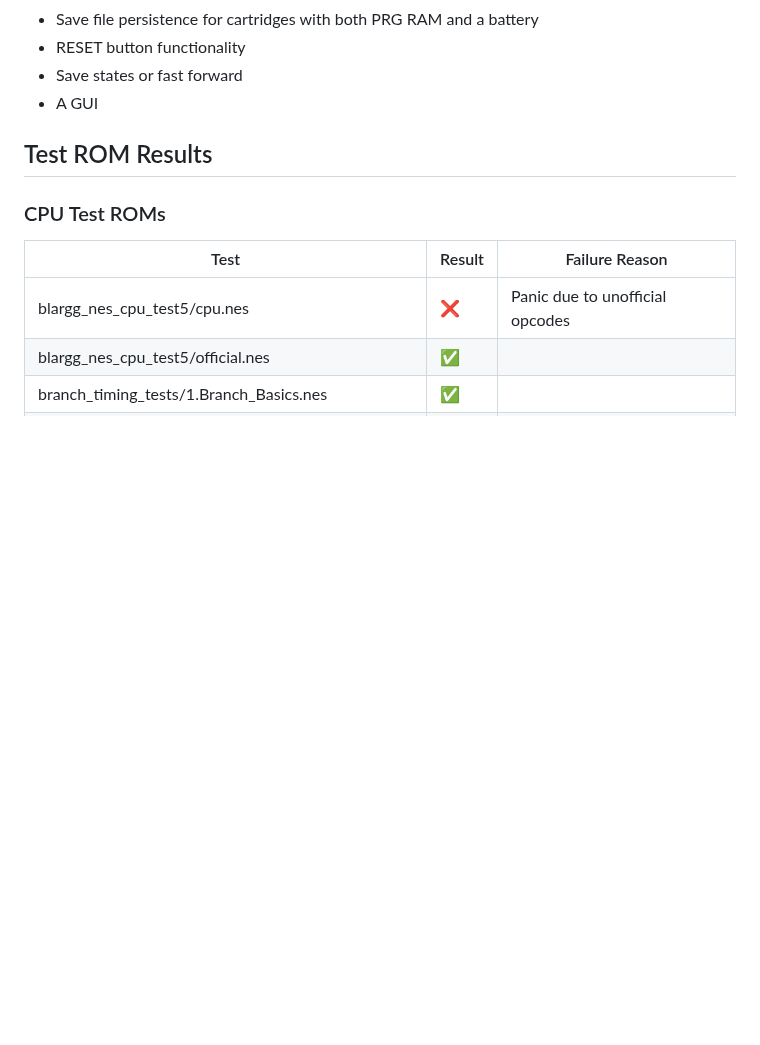
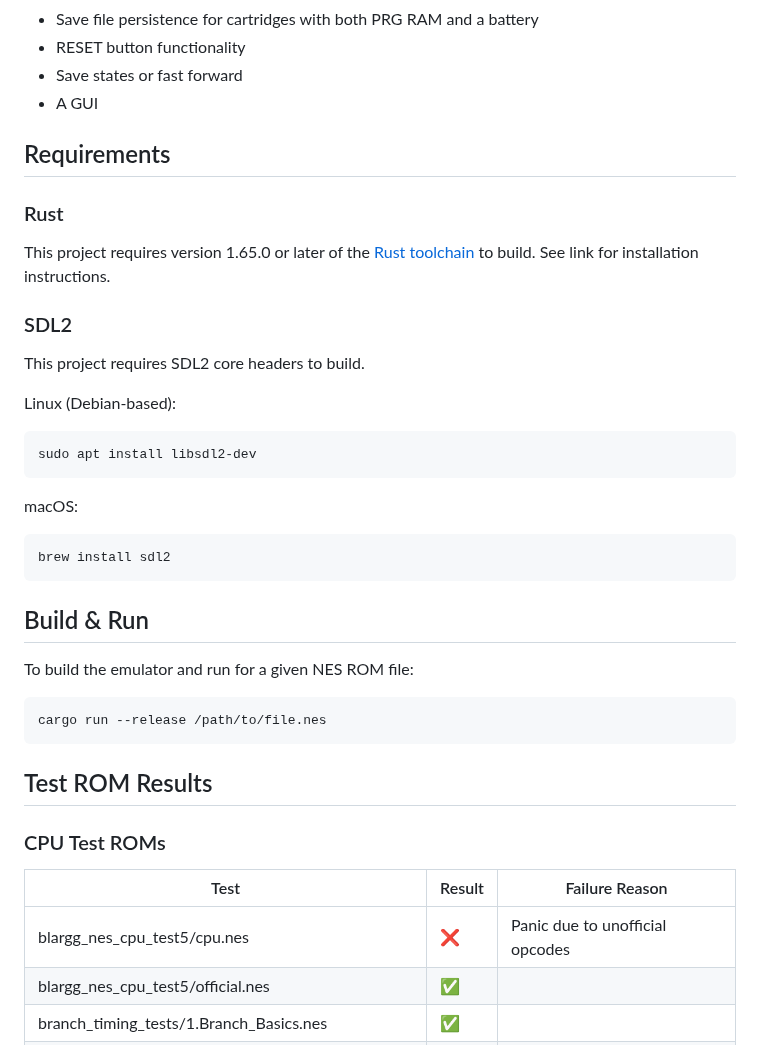
Before and after one commit to jsgroth/jgnes, a Markdown page: README.md, the part around the change. GitHub-like rendering; blank space fills up the shorter version.

````diff
--- a/README.md
+++ b/README.md
@@ -32,6 +32,34 @@ Not Implemented:
 * RESET button functionality
 * Save states or fast forward
 * A GUI
+
+## Requirements
+
+### Rust
+
+This project requires version 1.65.0 or later of the [Rust toolchain](https://doc.rust-lang.org/book/ch01-01-installation.html) to build.
+See link for installation instructions.
+
+### SDL2
+
+This project requires SDL2 core headers to build.
+
+Linux (Debian-based):
+```shell
+sudo apt install libsdl2-dev
+```
+
+macOS:
+```shell
+brew install sdl2
+```
+
+## Build & Run
+
+To build the emulator and run for a given NES ROM file:
+```shell
+cargo run --release /path/to/file.nes
+```
 
 ## Test ROM Results
 
````
